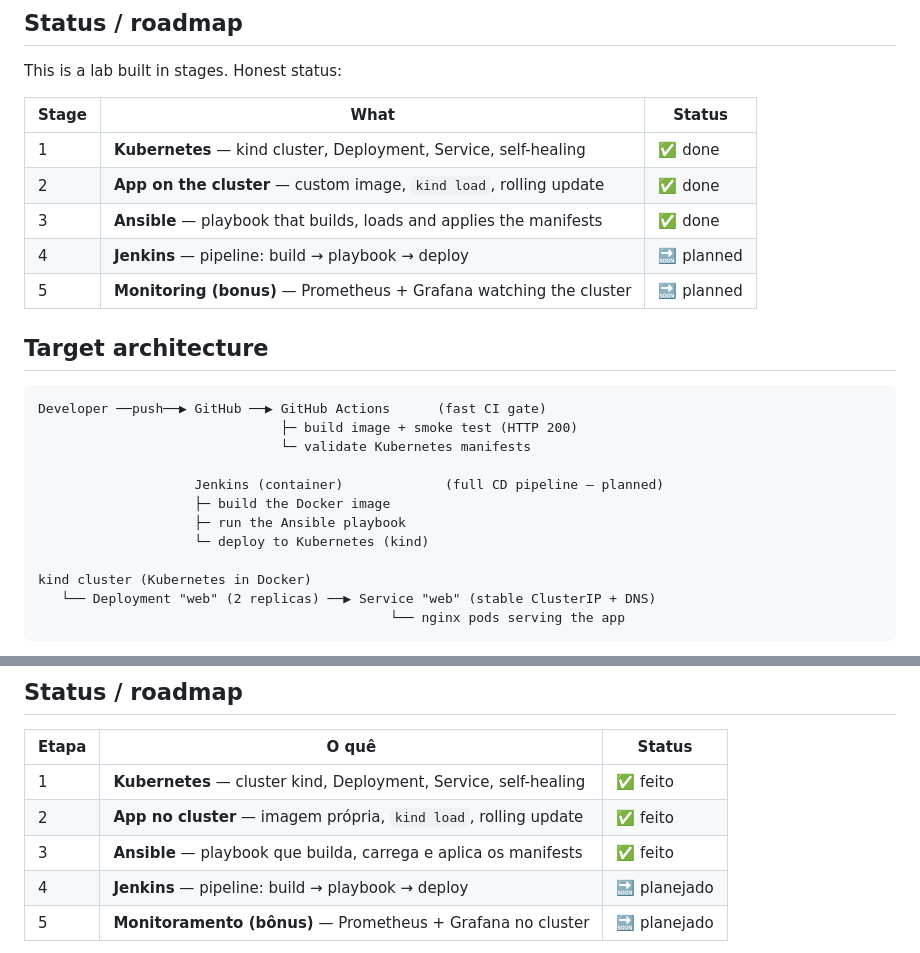
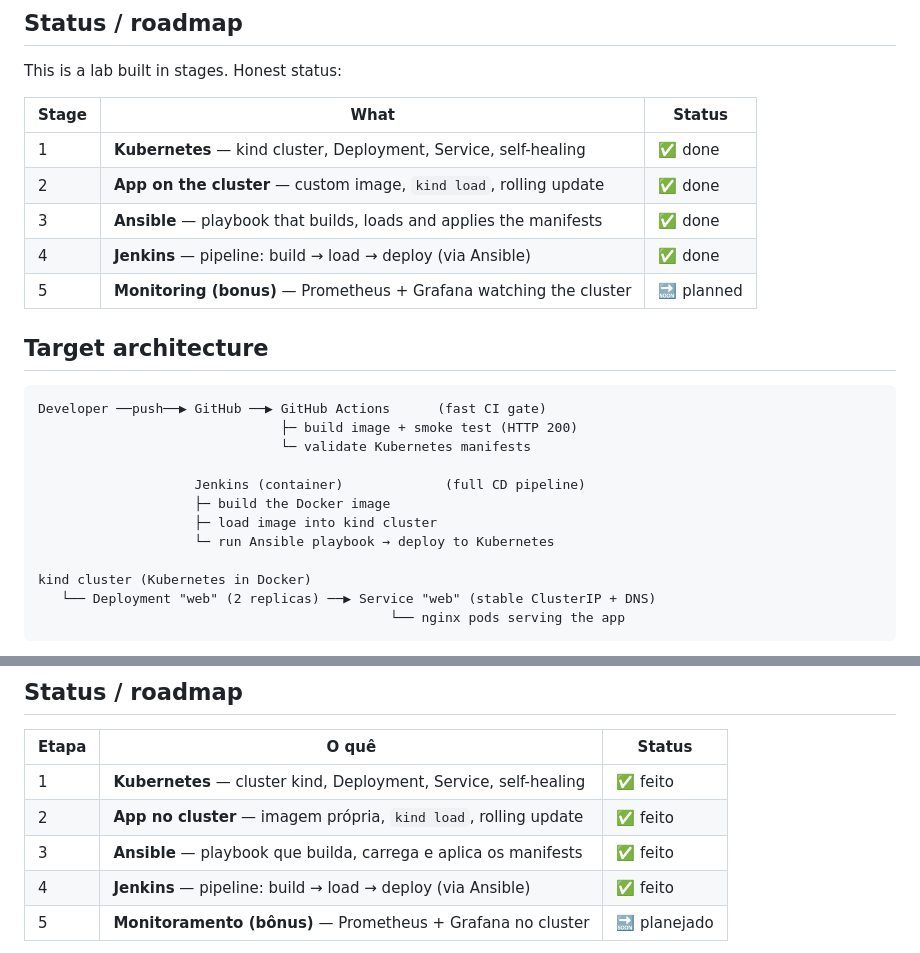
Before and after one commit to rcarra-arq/cicd-jenkins-ansible-k8s, a Markdown page: README.md, 2 parts joined by grey strips. Rendered like a GitHub page.

```diff
--- a/README.md
+++ b/README.md
@@ -31,7 +31,7 @@ This is a lab built in stages. Honest status:
 | 1 | **Kubernetes** — kind cluster, Deployment, Service, self-healing | ✅ done |
 | 2 | **App on the cluster** — custom image, `kind load`, rolling update | ✅ done |
 | 3 | **Ansible** — playbook that builds, loads and applies the manifests | ✅ done |
-| 4 | **Jenkins** — pipeline: build → playbook → deploy | 🔜 planned |
+| 4 | **Jenkins** — pipeline: build → load → deploy (via Ansible) | ✅ done |
 | 5 | **Monitoring (bonus)** — Prometheus + Grafana watching the cluster | 🔜 planned |
 
 ## Target architecture
@@ -41,10 +41,10 @@ Developer ──push──▶ GitHub ──▶ GitHub Actions      (fast CI gate
                                ├─ build image + smoke test (HTTP 200)
                                └─ validate Kubernetes manifests
 
-                    Jenkins (container)             (full CD pipeline — planned)
+                    Jenkins (container)             (full CD pipeline)
                     ├─ build the Docker image
-                    ├─ run the Ansible playbook
-                    └─ deploy to Kubernetes (kind)
+                    ├─ load image into kind cluster
+                    └─ run Ansible playbook → deploy to Kubernetes
 
 kind cluster (Kubernetes in Docker)
    └── Deployment "web" (2 replicas) ──▶ Service "web" (stable ClusterIP + DNS)
@@ -148,7 +169,7 @@ Prometheus/Grafana do
 | 1 | **Kubernetes** — cluster kind, Deployment, Service, self-healing | ✅ feito |
 | 2 | **App no cluster** — imagem própria, `kind load`, rolling update | ✅ feito |
 | 3 | **Ansible** — playbook que builda, carrega e aplica os manifests | ✅ feito |
-| 4 | **Jenkins** — pipeline: build → playbook → deploy | 🔜 planejado |
+| 4 | **Jenkins** — pipeline: build → load → deploy (via Ansible) | ✅ feito |
 | 5 | **Monitoramento (bônus)** — Prometheus + Grafana no cluster | 🔜 planejado |
 
 GitHub Actions e Jenkins são **complementares**: o Actions é o portão leve que
```
Also changed, not shown: other parts of README.md (+47 -4 lines), docs/screenshots-checklist.md (+3 -2 lines), screenshots/jenkins-pipeline-green.png (added), 2 other files.
